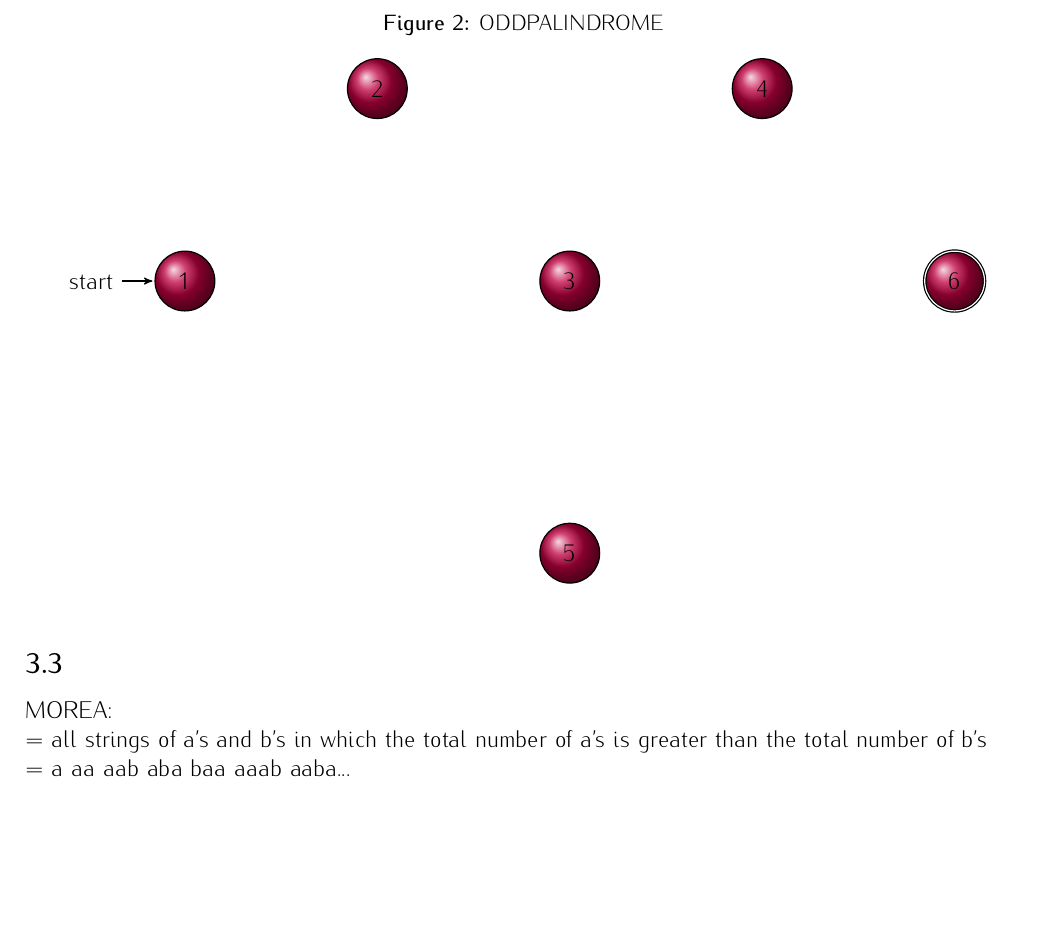
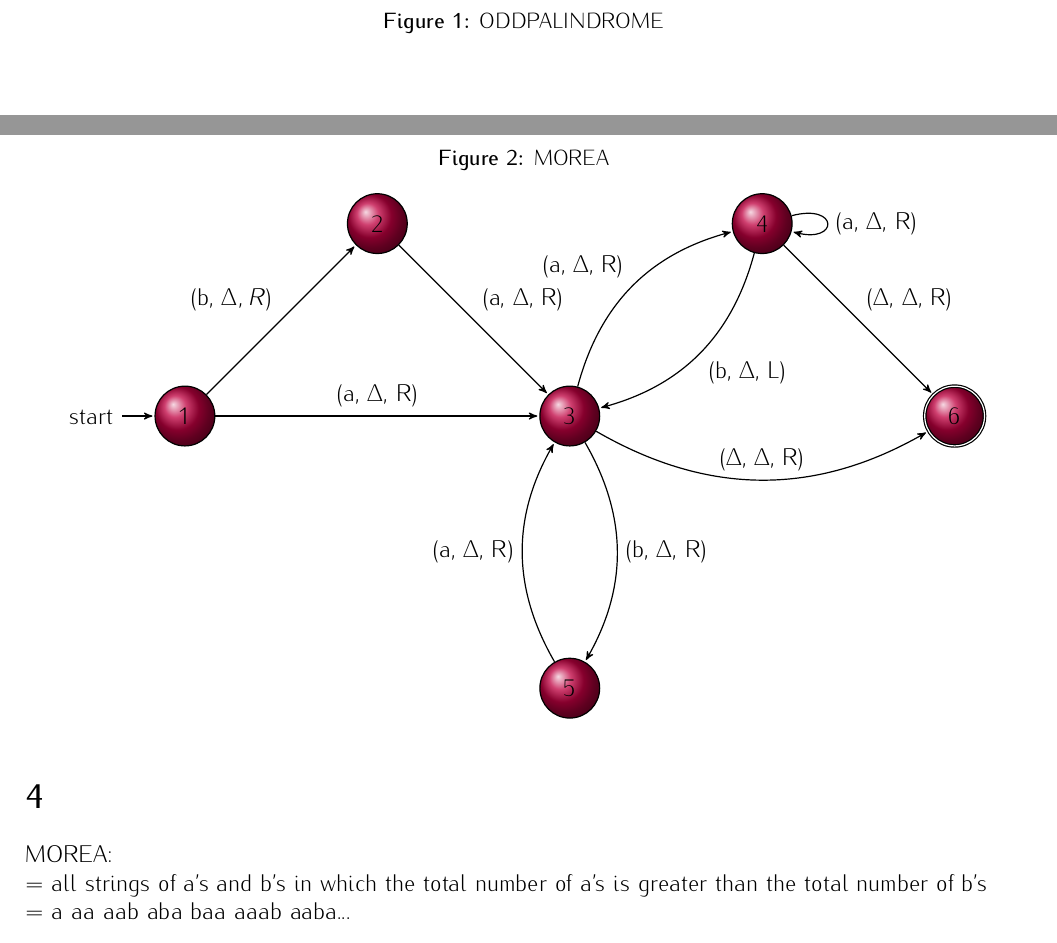
Before and after one commit to trentonknight/CS375-WK8, a LaTeX document (Mansfield-CS375-WK8.tex): part of page 6 of 6 before the commit and two parts of pages 4 and 5 of 5 after it, the two joined at a grey line, cut so that both start at the same text, the shorter picture padded with empty space. Compiled offline with pdfLaTeX.

Commit message:
modified:   Mansfield-CS375-WK8.tex

```diff
--- a/Mansfield-CS375-WK8.tex
+++ b/Mansfield-CS375-WK8.tex
@@ -229,12 +225,12 @@ Returning to state one the left hand side of the string can be evaluated for tra
 
-\subsection{}
+\section{}
 MOREA:\\
 = {all strings of a's  and b's  in which the total number of a's is greater than the total number of b's}\\
 = {a aa aab aba baa aaab aaba...}
-\subsubsection{}
+
 \begin{figure}
 \begin{center}
-\caption{ODDPALINDROME}
+\caption{MOREA}
 \begin{tikzpicture}[->,>=stealth',shorten >=1pt,auto,node distance=4.8cm, semithick]
 \tikzstyle{every state}=[draw=black,text=black, ball color=purple]
 \node[state,initial](1){1};
@@ -243,14 +239,17 @@ MOREA:\\
 \node[state][below of=3](5){5};
 \node[state][above right of=3](4){4};
 \node[state,accepting][below right of=4](6){6};
-
- %paths
-
-
-
- %draw
-
-
+%paths
+\path(1) edge node{(b, $\Delta, R$)}(2);
+\path(1) edge node{(a, $\Delta$, R)}(3);
+\path(2) edge node{(a, $\Delta$, R)}(3);
+\path(3) edge [bend left]node{(a, $\Delta$, R)}(4);
+\path(5) edge[bend left] node{(a, $\Delta$, R)}(3);
+\path(3) edge [bend left]node{(b, $\Delta$, R)}(5);
+\path(4) edge [loop right] node{(a, $\Delta$, R)}(4);
+\path(4) edge[bend left] node{(b, $\Delta$, L)}(3);
+\path(3) edge [bend right]node{($\Delta$, $\Delta$, R)}(6);
+\path(4) edge node{($\Delta$, $\Delta$, R)}(6);
 \end{tikzpicture}
 \end{center}
 \end{figure}
```
Also changed, not shown: Mansfield-CS375-WK8.pdf, Mansfield-CS375-WK8.tex (6 more changed lines), 3 other files.
